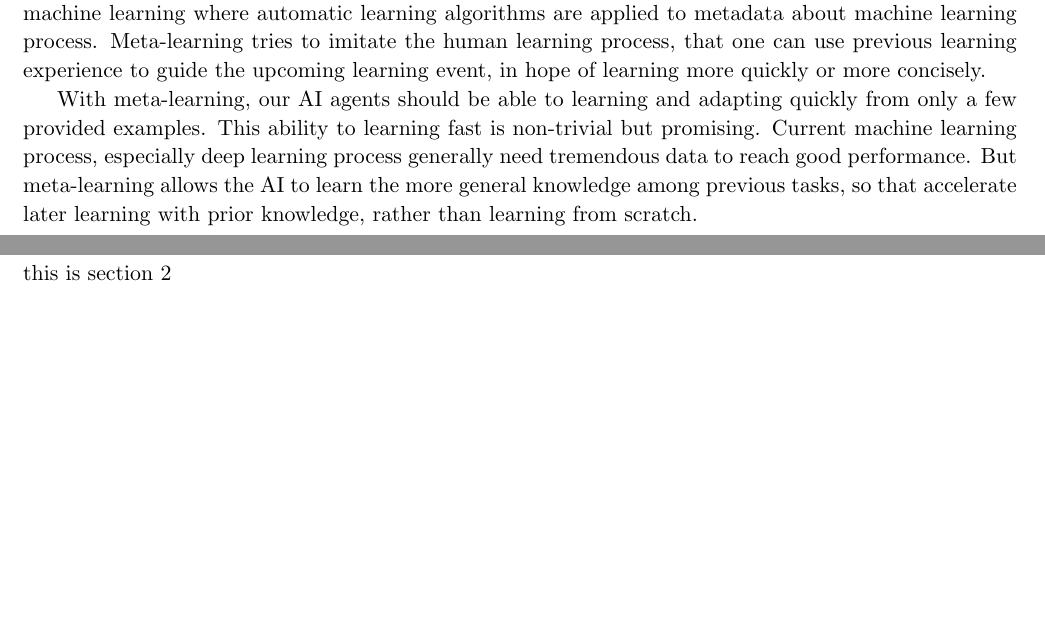
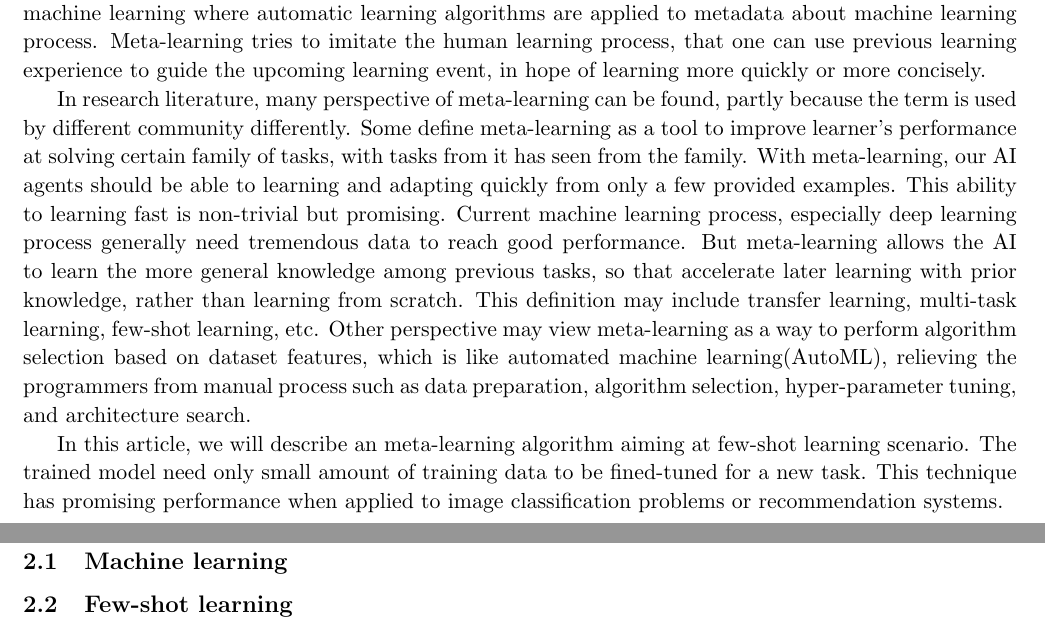
Before and after one commit to zhaoxuyang13/a-writing, a LaTeX document (notes/sample.tex, which reads notes/problem.tex): two parts of pages 1 and 2 of 11, joined at a grey line, cut so that both start at the same text, the shorter picture padded with empty space. Compiled offline with pdfLaTeX.

Commit message:
edit intro

```diff
--- a/notes/problem.tex
+++ b/notes/problem.tex
@@ -1,3 +1,6 @@
 \section{Problem description}
 
-this is section 2
+%# 定义该问题，包含各种概念。
+\subsection{Machine learning}
+
+\subsection{Few-shot learning}
--- a/notes/sample.tex
+++ b/notes/sample.tex
@@ -49,9 +49,17 @@ While AIs are capable of learning specific problems fast under the guidance of c
 This is what we called meta-learning.
 meta-learning is a subfield of machine learning where automatic learning algorithms are applied to metadata about machine learning process. Meta-learning tries to imitate the human learning process, that one can use previous learning experience to guide the upcoming learning event, in hope of learning more quickly or more concisely.
 
+In research literature, many perspective of meta-learning can be found, partly because the term is used by different community differently.
+%#
+Some define meta-learning as a tool to improve learner's performance at solving certain family of tasks, with tasks from it has seen from the family.
+With meta-learning, our AI agents should be able to learning and adapting quickly from only a few provided examples. This ability to learning fast is non-trivial but promising. Current machine learning process, especially deep learning process generally need tremendous data to reach good performance.
+But meta-learning allows the AI to learn the more general knowledge among previous tasks, so that accelerate later learning with prior knowledge, rather than learning from scratch. This definition may include transfer learning, multi-task learning, few-shot learning, etc.
+Other perspective may view meta-learning as a way to perform algorithm selection based on dataset features, which is like automated machine learning(AutoML), relieving the programmers from manual process such as data preparation, algorithm selection, hyper-parameter tuning, and architecture search.
 
-With meta-learning, our AI agents should be able to learning and adapting quickly from only a few provided examples. This ability to learning fast is non-trivial but promising. Current machine learning process, especially deep learning process generally need tremendous data to reach good performance.
-But meta-learning allows the AI to learn the more general knowledge among previous tasks, so that accelerate later learning with prior knowledge, rather than learning from scratch.
+In this article, we will describe an meta-learning algorithm aiming at few-shot learning scenario. The trained model need only small amount of training data to be fined-tuned for a new task. This technique has promising performance when applied to image classification problems or recommendation systems.
+%# 1. 介绍该算法的背景，可以解决的问题，适用场景等。
+%# 似乎还需要插一点解决问题，适用场景，现在这块有点单薄，背景有点啰嗦
+
 
 \include{problem.tex}
 \include{algorithms.tex}
```
